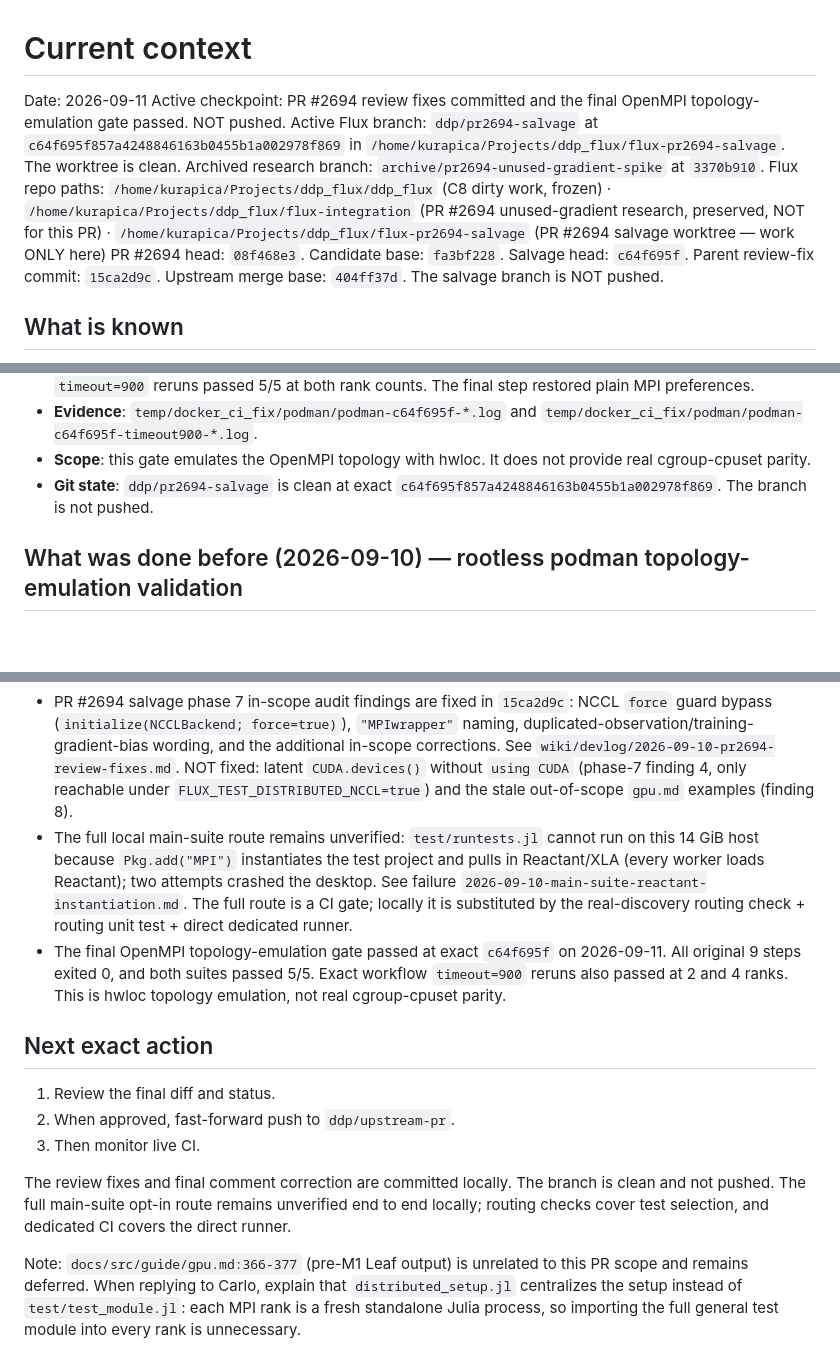
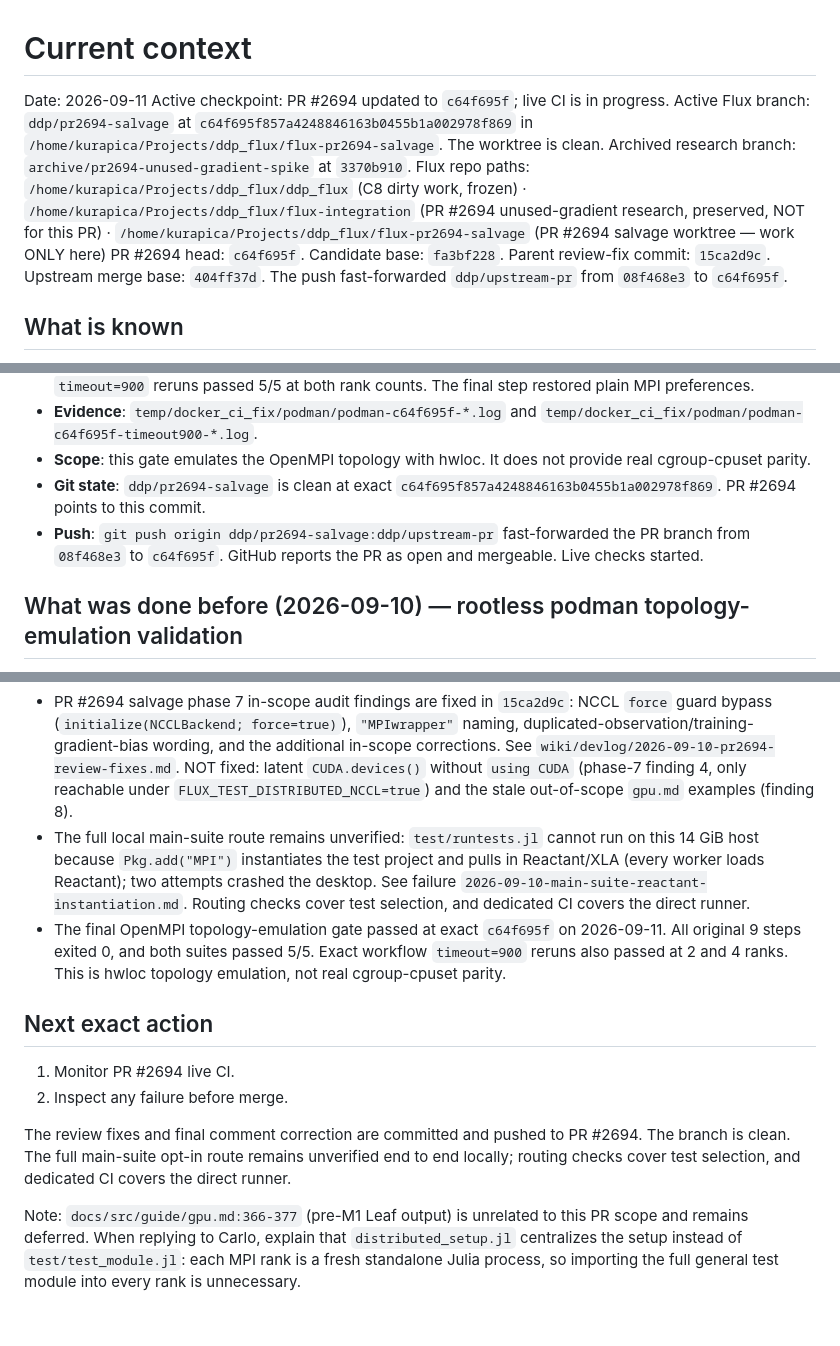
Before and after one commit to edopica/ddp-flux-thesis, a Markdown page: wiki/context/current.md, 3 parts joined by grey strips. GitHub-like rendering; blank space fills up the shorter version.

```diff
--- a/wiki/context/current.md
+++ b/wiki/context/current.md
@@ -1,12 +1,12 @@
 # Current context
 
 Date: 2026-09-11
-Active checkpoint: PR #2694 review fixes committed and the final OpenMPI topology-emulation gate passed. NOT pushed.
+Active checkpoint: PR #2694 updated to `c64f695f`; live CI is in progress.
 Active Flux branch: `ddp/pr2694-salvage` at `c64f695f857a4248846163b0455b1a002978f869` in `/home/kurapica/Projects/ddp_flux/flux-pr2694-salvage`. The worktree is clean.
 Archived research branch: `archive/pr2694-unused-gradient-spike` at `3370b910`.
 Flux repo paths: `/home/kurapica/Projects/ddp_flux/ddp_flux` (C8 dirty work, frozen) · `/home/kurapica/Projects/ddp_flux/flux-integration` (PR #2694 unused-gradient research, preserved, NOT for this PR) · `/home/kurapica/Projects/ddp_flux/flux-pr2694-salvage` (PR #2694 salvage worktree — work ONLY here)
-PR #2694 head: `08f468e3`. Candidate base: `fa3bf228`. Salvage head: `c64f695f`. Parent review-fix commit: `15ca2d9c`.
-Upstream merge base: `404ff37d`. The salvage branch is NOT pushed.
+PR #2694 head: `c64f695f`. Candidate base: `fa3bf228`. Parent review-fix commit: `15ca2d9c`.
+Upstream merge base: `404ff37d`. The push fast-forwarded `ddp/upstream-pr` from `08f468e3` to `c64f695f`.
 
 ## What is known
 
@@ -37,7 +37,8 @@ Upstream merge base: `404ff37d`. The salvage branch is NOT pushed.
 - **Gate rerun**: the rootless Podman/OpenMPI hwloc topology-emulation gate used exact `c64f695f`. All original 9 steps exited 0. The 2-rank and 4-rank suites each passed 5/5. Then exact workflow `timeout=900` reruns passed 5/5 at both rank counts. The final step restored plain MPI preferences.
 - **Evidence**: `temp/docker_ci_fix/podman/podman-c64f695f-*.log` and `temp/docker_ci_fix/podman/podman-c64f695f-timeout900-*.log`.
 - **Scope**: this gate emulates the OpenMPI topology with hwloc. It does not provide real cgroup-cpuset parity.
-- **Git state**: `ddp/pr2694-salvage` is clean at exact `c64f695f857a4248846163b0455b1a002978f869`. The branch is not pushed.
+- **Git state**: `ddp/pr2694-salvage` is clean at exact `c64f695f857a4248846163b0455b1a002978f869`. PR #2694 points to this commit.
+- **Push**: `git push origin ddp/pr2694-salvage:ddp/upstream-pr` fast-forwarded the PR branch from `08f468e3` to `c64f695f`. GitHub reports the PR as open and mergeable. Live checks started.
 
 ## What was done before (2026-09-10) — rootless podman topology-emulation validation
 
@@ -178,15 +179,14 @@ Upstream merge base: `404ff37d`. The salvage branch is NOT pushed.
 - M1+M1.1 is unpushed. Decide whether to fold into PR #2694 or extend the spike — see Next exact action.
 - Port dirty-master C8 tests as a separate commit, only after M1.1 review.
 - PR #2694 salvage phase 7 in-scope audit findings are fixed in `15ca2d9c`: NCCL `force` guard bypass (`initialize(NCCLBackend; force=true)`), `"MPIwrapper"` naming, duplicated-observation/training-gradient-bias wording, and the additional in-scope corrections. See `wiki/devlog/2026-09-10-pr2694-review-fixes.md`. NOT fixed: latent `CUDA.devices()` without `using CUDA` (phase-7 finding 4, only reachable under `FLUX_TEST_DISTRIBUTED_NCCL=true`) and the stale out-of-scope `gpu.md` examples (finding 8).
-- The full local main-suite route remains unverified: `test/runtests.jl` cannot run on this 14 GiB host because `Pkg.add("MPI")` instantiates the test project and pulls in Reactant/XLA (every worker loads Reactant); two attempts crashed the desktop. See failure `2026-09-10-main-suite-reactant-instantiation.md`. The full route is a CI gate; locally it is substituted by the real-discovery routing check + routing unit test + direct dedicated runner.
+- The full local main-suite route remains unverified: `test/runtests.jl` cannot run on this 14 GiB host because `Pkg.add("MPI")` instantiates the test project and pulls in Reactant/XLA (every worker loads Reactant); two attempts crashed the desktop. See failure `2026-09-10-main-suite-reactant-instantiation.md`. Routing checks cover test selection, and dedicated CI covers the direct runner.
 - The final OpenMPI topology-emulation gate passed at exact `c64f695f` on 2026-09-11. All original 9 steps exited 0, and both suites passed 5/5. Exact workflow `timeout=900` reruns also passed at 2 and 4 ranks. This is hwloc topology emulation, not real cgroup-cpuset parity.
 
 ## Next exact action
 
-1. Review the final diff and status.
-2. When approved, fast-forward push to `ddp/upstream-pr`.
-3. Then monitor live CI.
+1. Monitor PR #2694 live CI.
+2. Inspect any failure before merge.
 
-The review fixes and final comment correction are committed locally. The branch is clean and not pushed. The full main-suite opt-in route remains unverified end to end locally; routing checks cover test selection, and dedicated CI covers the direct runner.
+The review fixes and final comment correction are committed and pushed to PR #2694. The branch is clean. The full main-suite opt-in route remains unverified end to end locally; routing checks cover test selection, and dedicated CI covers the direct runner.
 
 Note: `docs/src/guide/gpu.md:366-377` (pre-M1 Leaf output) is unrelated to this PR scope and remains deferred. When replying to Carlo, explain that `distributed_setup.jl` centralizes the setup instead of `test/test_module.jl`: each MPI rank is a fresh standalone Julia process, so importing the full general test module into every rank is unnecessary.
```
Also changed, not shown: README.md (+6 -6 lines), wiki/devlog/2026-09-10-pr2694-review-fixes.md (+13 -6 lines).
